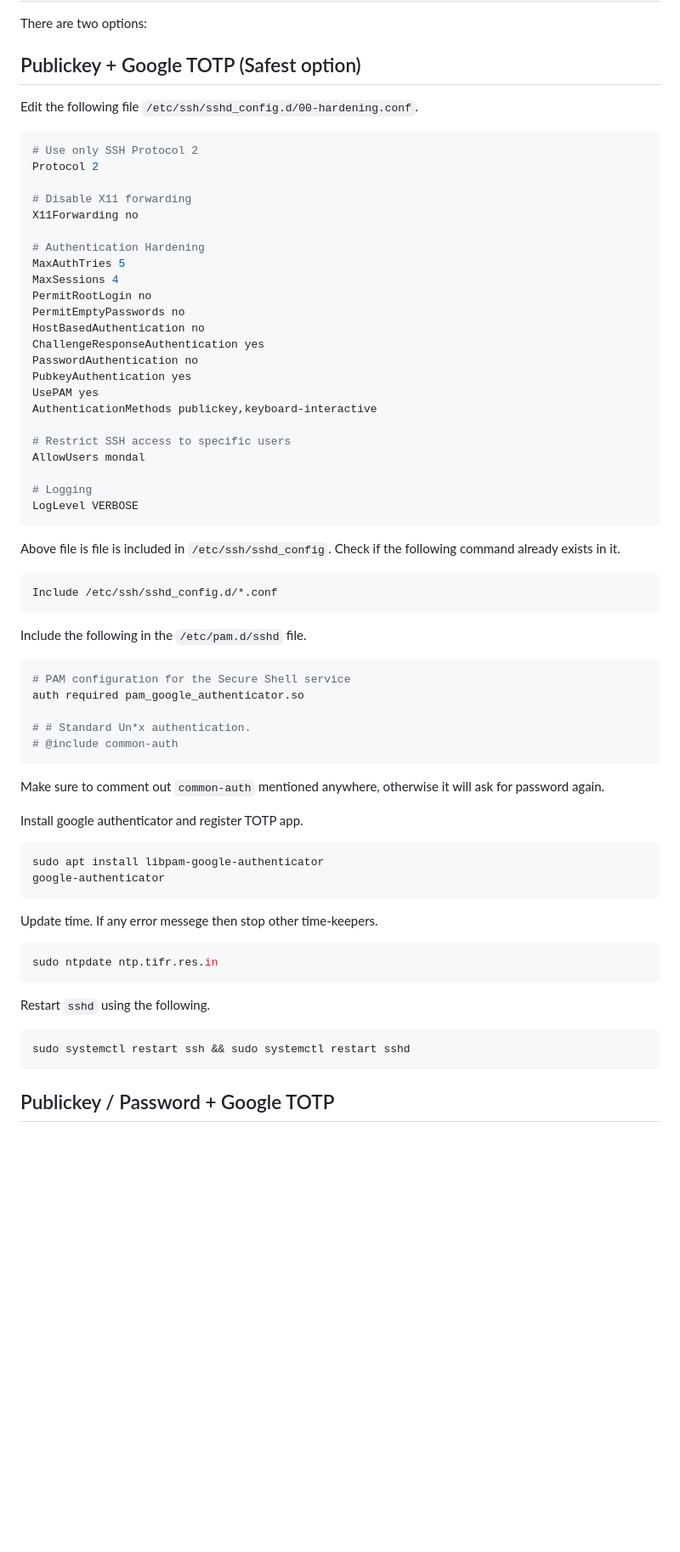
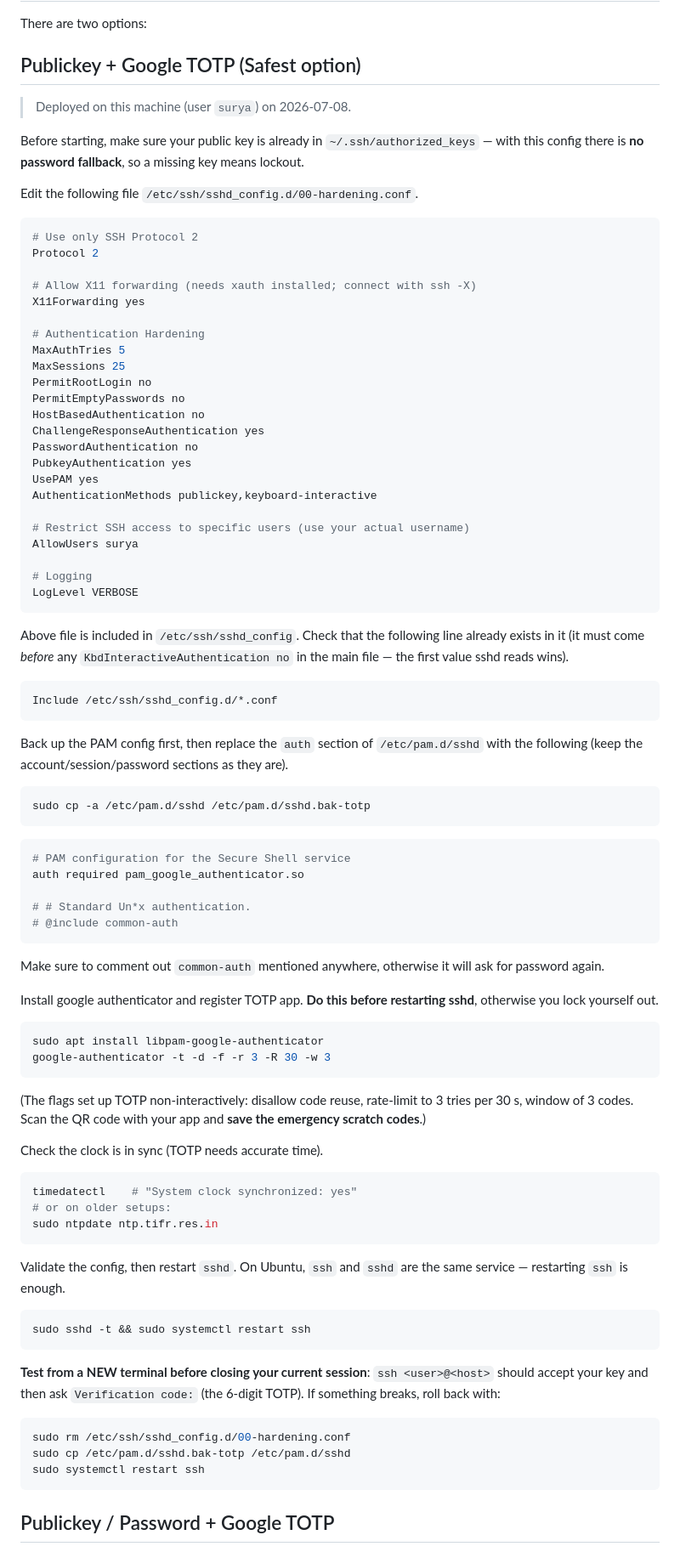
Before and after one commit to suryamondal/various-commands, a Markdown page: ssh-with-google-totp/README.md, the part around one of its changes. Shown at 85% size. GitHub-like rendering; blank space fills up the shorter version.

Commit message:
Update SSH TOTP readme with deployed config and safety steps
Reflect the setup deployed on this machine: MaxSessions 25,
X11Forwarding yes, AllowUsers surya. Add lockout-safe ordering
(enroll TOTP before restart), PAM backup, sshd -t validation,
test-before-closing and rollback instructions. Fix typos.

Co-Authored-By: Claude Fable 5 <noreply@anthropic.com>

````diff
--- a/ssh-with-google-totp/README.md
+++ b/ssh-with-google-totp/README.md
@@ -7,17 +7,21 @@ There are two options:
 
 ## Publickey + Google TOTP (Safest option)
 
+> Deployed on this machine (user `surya`) on 2026-07-08.
+
+Before starting, make sure your public key is already in `~/.ssh/authorized_keys` — with this config there is **no password fallback**, so a missing key means lockout.
+
 Edit the following file `/etc/ssh/sshd_config.d/00-hardening.conf`.
 ```BASH
 # Use only SSH Protocol 2
 Protocol 2
 
-# Disable X11 forwarding
-X11Forwarding no
+# Allow X11 forwarding (needs xauth installed; connect with ssh -X)
+X11Forwarding yes
 
 # Authentication Hardening
 MaxAuthTries 5
-MaxSessions 4
+MaxSessions 25
 PermitRootLogin no
 PermitEmptyPasswords no
 HostBasedAuthentication no
@@ -27,19 +31,22 @@ PubkeyAuthentication yes
 UsePAM yes
 AuthenticationMethods publickey,keyboard-interactive
 
-# Restrict SSH access to specific users
-AllowUsers mondal
+# Restrict SSH access to specific users (use your actual username)
+AllowUsers surya
 
 # Logging
 LogLevel VERBOSE
 ```
 
-Above file is file is included in `/etc/ssh/sshd_config`. Check if the following command already exists in it.
+Above file is included in `/etc/ssh/sshd_config`. Check that the following line already exists in it (it must come *before* any `KbdInteractiveAuthentication no` in the main file — the first value sshd reads wins).
 ```BASH
 Include /etc/ssh/sshd_config.d/*.conf
 ```
 
-Include the following in the `/etc/pam.d/sshd` file.
+Back up the PAM config first, then replace the `auth` section of `/etc/pam.d/sshd` with the following (keep the account/session/password sections as they are).
+```BASH
+sudo cp -a /etc/pam.d/sshd /etc/pam.d/sshd.bak-totp
+```
 ```BASH
 # PAM configuration for the Secure Shell service
 auth required pam_google_authenticator.so
@@ -49,20 +56,30 @@ auth required pam_google_authenticator.so
 ```
 Make sure to comment out `common-auth` mentioned anywhere, otherwise it will ask for password again.
 
-Install google authenticator and register TOTP app.
+Install google authenticator and register TOTP app. **Do this before restarting sshd**, otherwise you lock yourself out.
 ```BASH
 sudo apt install libpam-google-authenticator
-google-authenticator
+google-authenticator -t -d -f -r 3 -R 30 -w 3
 ```
+(The flags set up TOTP non-interactively: disallow code reuse, rate-limit to 3 tries per 30 s, window of 3 codes. Scan the QR code with your app and **save the emergency scratch codes**.)
 
-Update time. If any error messege then stop other time-keepers.
+Check the clock is in sync (TOTP needs accurate time).
 ```BASH
+timedatectl    # "System clock synchronized: yes"
+# or on older setups:
 sudo ntpdate ntp.tifr.res.in
 ```
 
-Restart `sshd` using the following.
+Validate the config, then restart `sshd`. On Ubuntu, `ssh` and `sshd` are the same service — restarting `ssh` is enough.
 ```BASH
-sudo systemctl restart ssh && sudo systemctl restart sshd
+sudo sshd -t && sudo systemctl restart ssh
+```
+
+**Test from a NEW terminal before closing your current session**: `ssh <user>@<host>` should accept your key and then ask `Verification code:` (the 6-digit TOTP). If something breaks, roll back with:
+```BASH
+sudo rm /etc/ssh/sshd_config.d/00-hardening.conf
+sudo cp /etc/pam.d/sshd.bak-totp /etc/pam.d/sshd
+sudo systemctl restart ssh
 ```
 
 
````
Also changed, not shown: other parts of ssh-with-google-totp/README.md (+3 -3 lines).
